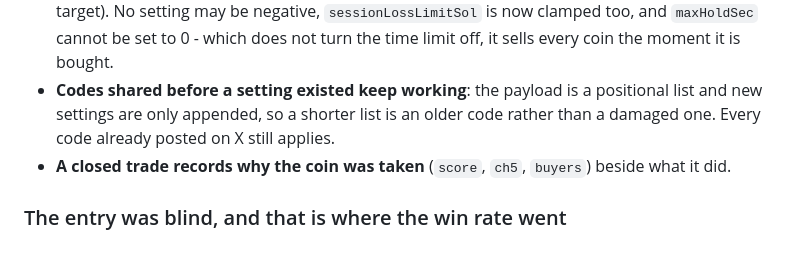
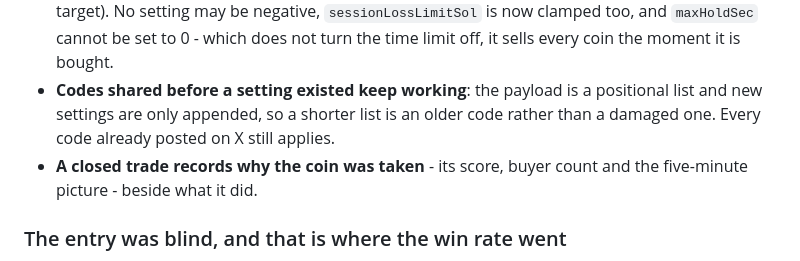
Before and after one commit to PillCrew/pillcrew-sniper, a Markdown page: CHANGELOG.md, the part around one of its changes. GitHub-like rendering.

```diff
--- a/CHANGELOG.md
+++ b/CHANGELOG.md
@@ -60,7 +60,8 @@ The first public release.
   `maxHoldSec` cannot be set to 0 - which does not turn the time limit off, it sells every coin the moment it is bought.
 - **Codes shared before a setting existed keep working**: the payload is a positional list and new settings are only
   appended, so a shorter list is an older code rather than a damaged one. Every code already posted on X still applies.
-- **A closed trade records why the coin was taken** (`score`, `ch5`, `buyers`) beside what it did.
+- **A closed trade records why the coin was taken** - its score, buyer count and the five-minute picture - beside
+  what it did.
 
 ### The entry was blind, and that is where the win rate went
 
```
Also changed, not shown: other parts of CHANGELOG.md (+14 -12 lines), CONTRIBUTING.md (+1 -1 lines), README.md (+2 -1 lines), screenshots/settings.png, 2 other files.
